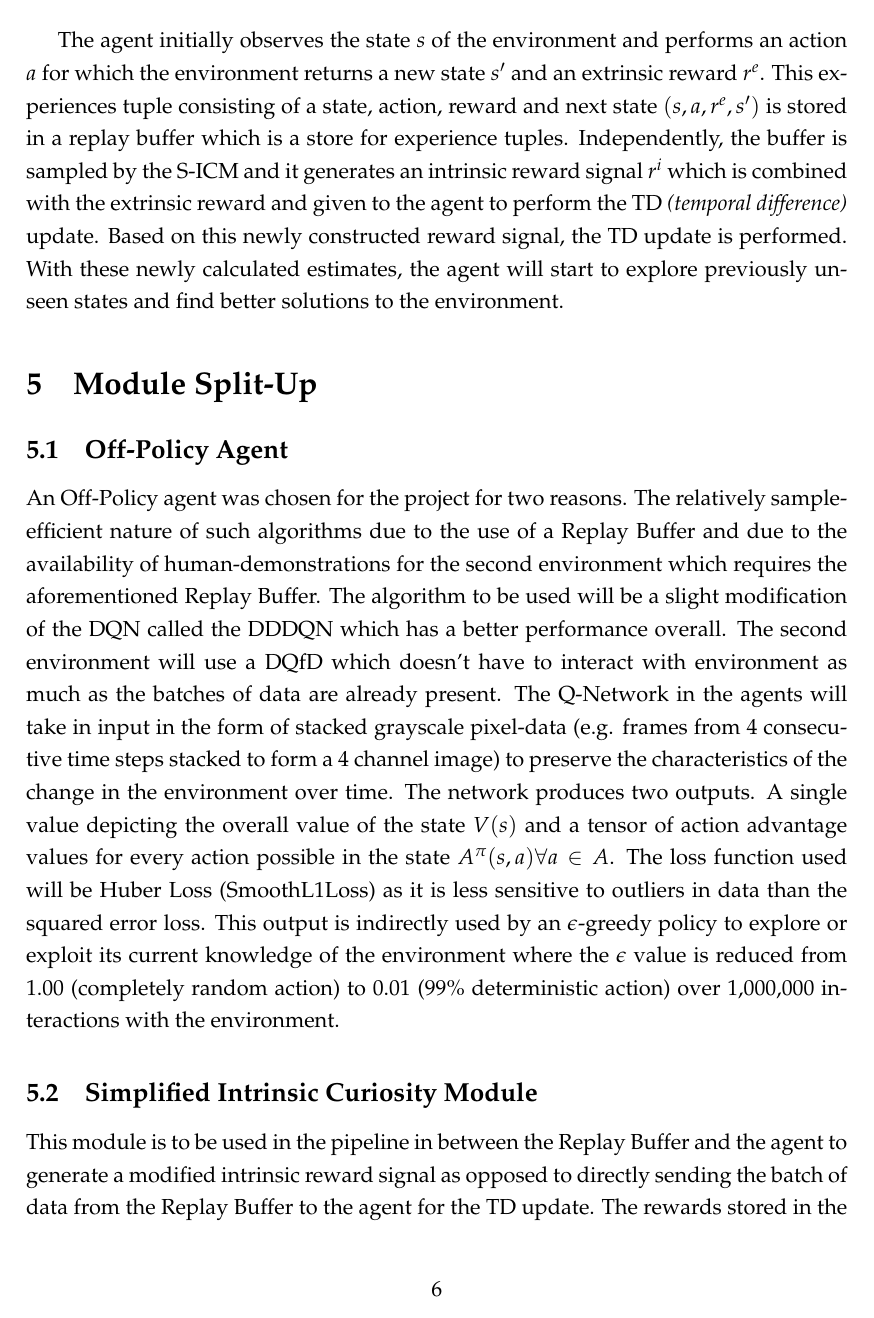
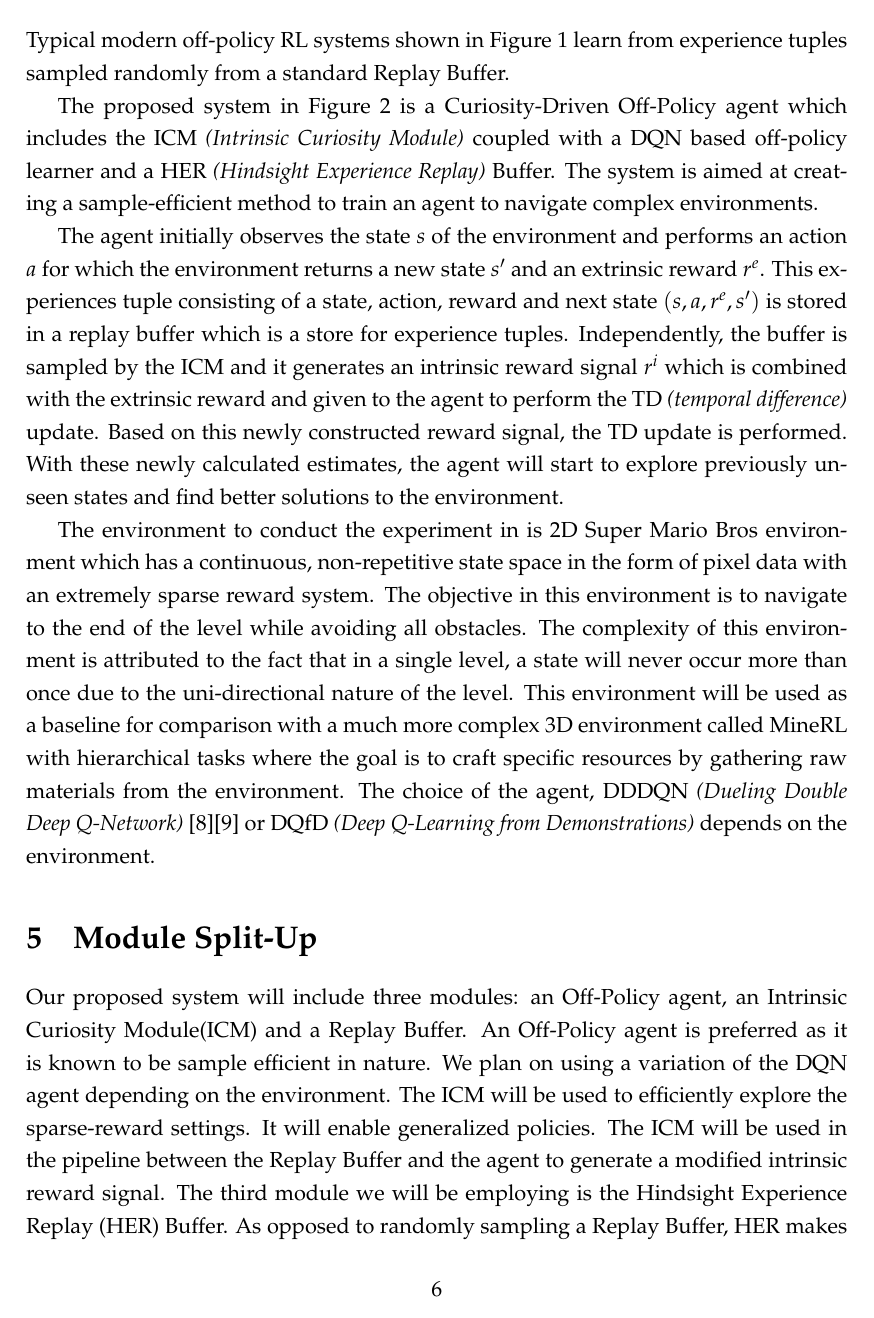
Before and after one commit to nimishsantosh107/FYP-Reports, a LaTeX document (review-0/report.tex): page 6 of 8 before the commit and page 6 of 7 after it. Compiled offline with pdfLaTeX.

Commit message:
review-0 final-draft

```diff
--- a/review-0/report.tex
+++ b/review-0/report.tex
@@ -117,3 +169,10 @@ and performed well on the pick-and-place task.
   \label{fig:proposed-system}
 \end{figure}
 
+Typical modern  off-policy RL systems shown in Figure~\ref{fig:typical-system} learn from
+experience tuples sampled randomly from a standard Replay Buffer.
+
+The proposed system in Figure~\ref{fig:proposed-system} is a Curiosity-Driven Off-Policy agent which includes
+the ICM \textit{(Intrinsic Curiosity Module)} coupled with a
+DQN based off-policy learner and a HER \textit{(Hindsight Experience Replay)} Buffer.
+The system is aimed at creating a sample-efficient method to train an agent to
@@ -123,4 +179,13 @@ DQN based off-policy learner. The system is aimed at creating a sample-efficient
 navigate complex environments.
+
+The agent initially observes the state $s$ of the environment and performs an action $a$
+for which the environment returns a new state $s'$ and an extrinsic reward $r^e$. This experiences
+tuple consisting of a state, action, reward and next state  $(s, a, r^e, s')$ is stored in a
+replay buffer which is a store for experience tuples. Independently, the buffer is sampled
+by the ICM and it generates an intrinsic reward signal $r^i$ which is combined with the extrinsic reward and given to the agent to perform the TD \textit{(temporal difference)} update.
+Based on this newly constructed reward signal, the TD update is performed. With these newly calculated
+estimates, the agent will start to explore previously unseen states and find better
+solutions to the environment.
 
 The environment to conduct the experiment in is 2D Super Mario Bros environment which has a continuous, non-repetitive state space in the form of pixel data with an
 extremely sparse reward system. The objective in this environment is to navigate to the
@@ -132,31 +197,16 @@ goal is to craft specific resources by gathering raw materials from the environm
 DDDQN \textit{(Dueling Double Deep Q-Network)} \cite{duel}\cite{double} or DQfD \textit{(Deep Q-Learning from Demonstrations)}
 depends on the environment.
 
-The agent initially observes the state $s$ of the environment and performs an action $a$
-for which the environment returns a new state $s'$ and an extrinsic reward $r^e$. This experiences
-tuple consisting of a state, action, reward and next state  $(s, a, r^e, s')$ is stored in a
-replay buffer which is a store for experience tuples. Independently, the buffer is sampled
-by the S-ICM and it generates an intrinsic reward signal $r^i$ which is combined with the extrinsic reward and given to the agent to perform the TD \textit{(temporal difference)} update.
-Based on this newly constructed reward signal, the TD update is performed. With these newly calculated
-estimates, the agent will start to explore previously unseen states and find better
-solutions to the environment.
+\section{Module Split-Up}
+Our proposed system will include three modules: an Off-Policy agent, an Intrinsic Curiosity Module(ICM) and a Replay Buffer.
+An Off-Policy agent is preferred as it is known to be sample efficient in nature. We plan on using a
+variation of the DQN agent depending on the environment. The ICM will be used to efficiently
+explore the sparse-reward settings. It will enable generalized policies. The ICM will be used in
+the pipeline between the Replay Buffer and the agent to generate a modified intrinsic reward signal.
+The third module we will be employing is the Hindsight Experience Replay (HER) Buffer. As
+opposed to randomly sampling a Replay Buffer, HER makes efficient use of the samples stored in the buffer. With
+the aid of the HER and the ICM, we plan on improving the sample efficiency of the Off-Policy agent, even in complex
+environments.
 
-\section{Module Split-Up}
 
-\subsection{Off-Policy Agent}
-An Off-Policy agent was chosen for the project for two reasons. The relatively sample-efficient
-nature of such algorithms due to the use of a Replay Buffer and due to the availability of
-human-demonstrations for the second environment which requires the aforementioned Replay Buffer.
-The algorithm to be used will be a slight modification of the DQN called the DDDQN which has a
-better performance overall. The second environment will use a DQfD which doesn't have to interact with environment
-as much as the batches of data are already present. The Q-Network in the agents will take in input in the
-form of stacked grayscale pixel-data (e.g. frames from 4 consecutive time steps stacked to form a 4 channel image)
-to preserve the characteristics of the change in the environment over time. The network produces two outputs. A single
-value depicting the overall value of the state $V(s)$ and a tensor of action advantage values for every action possible in the state $A^\pi(s,a) \forall a \in A$. The loss function used will be Huber Loss (SmoothL1Loss) as it is less sensitive to outliers in data than the squared error loss. This output is indirectly used by an $\epsilon$-greedy policy to explore or exploit its current knowledge of the environment where the $\epsilon$ value
-is reduced from 1.00 (completely random action) to 0.01 (99\% deterministic action) over 1,000,000
-interactions with the environment.
 
-\subsection{Simplified Intrinsic Curiosity Module}
-This module is to be used in the pipeline in between the Replay Buffer and the agent to generate
-a modified intrinsic reward signal as opposed to directly sending the batch of data from the Replay Buffer
-to the agent for the TD update. The rewards stored in the Replay Buffer are from the environment and are sparse
```
Also changed, not shown: review-0/report.pdf, review-0/review-0-architecture.png, review-0/review-0-prev-architecture.png (added), review-0/report.tex (153 more changed lines), 1 other file.
